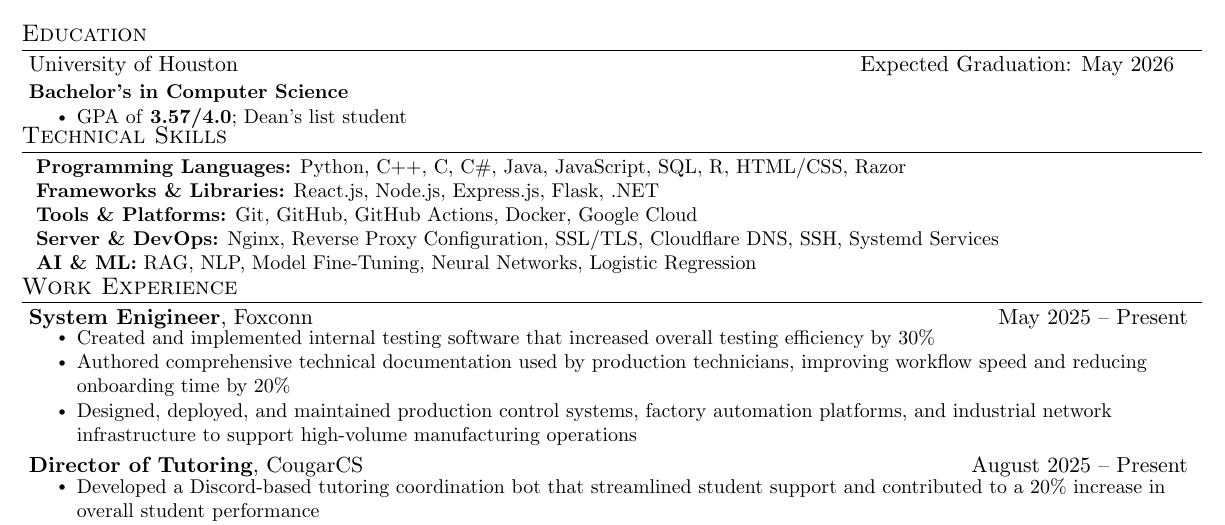
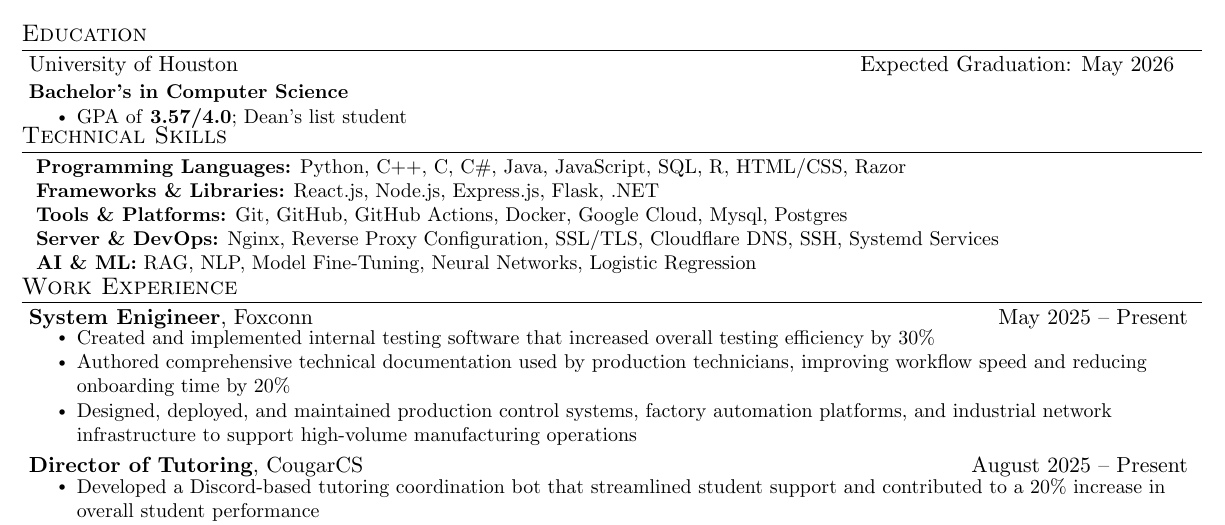
Before and after one commit to MFO246810/Resume, a LaTeX document (main.tex): part of the page, cut so that both start at the same text. Compiled offline with pdfLaTeX.

Commit message:
Minor changes for sql db

```diff
--- a/main.tex
+++ b/main.tex
@@ -143,7 +143,7 @@
     \small{\item{
     \textbf{Programming Languages:} Python, C++, C, C\#, Java, JavaScript, SQL, R, HTML/CSS, Razor \\
     \textbf{Frameworks \& Libraries:} React.js, Node.js, Express.js, Flask, .NET \\
-    \textbf{Tools \& Platforms:} Git, GitHub, GitHub Actions, Docker, Google Cloud\\
+    \textbf{Tools \& Platforms:} Git, GitHub, GitHub Actions, Docker, Google Cloud, Mysql, Postgres\\
     \textbf{Server \& DevOps:} Nginx, Reverse Proxy Configuration, SSL/TLS, Cloudflare DNS, SSH, Systemd Services \\
     \textbf{AI \& ML:} RAG, NLP, Model Fine-Tuning, Neural Networks, Logistic Regression
     }}
```
